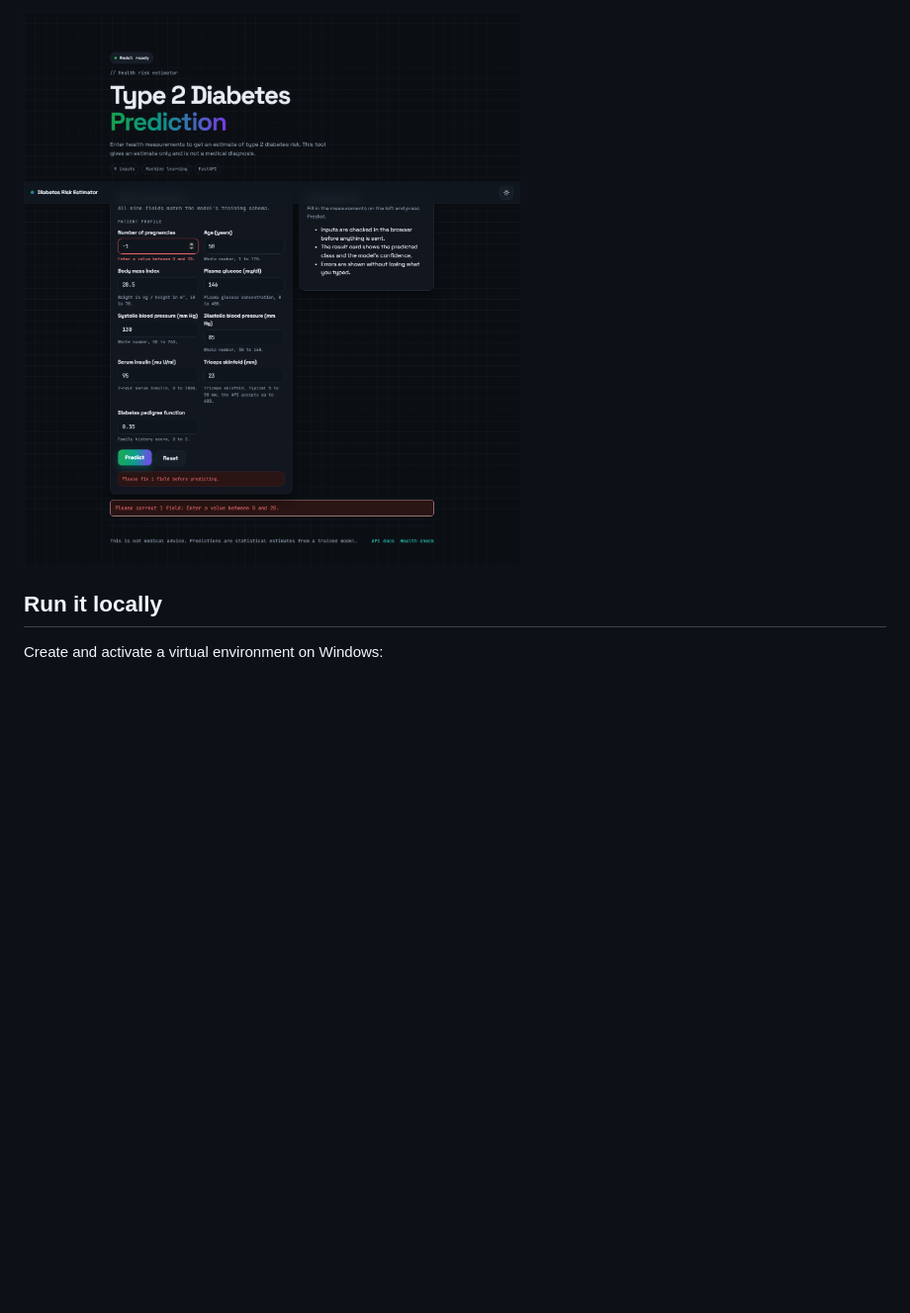
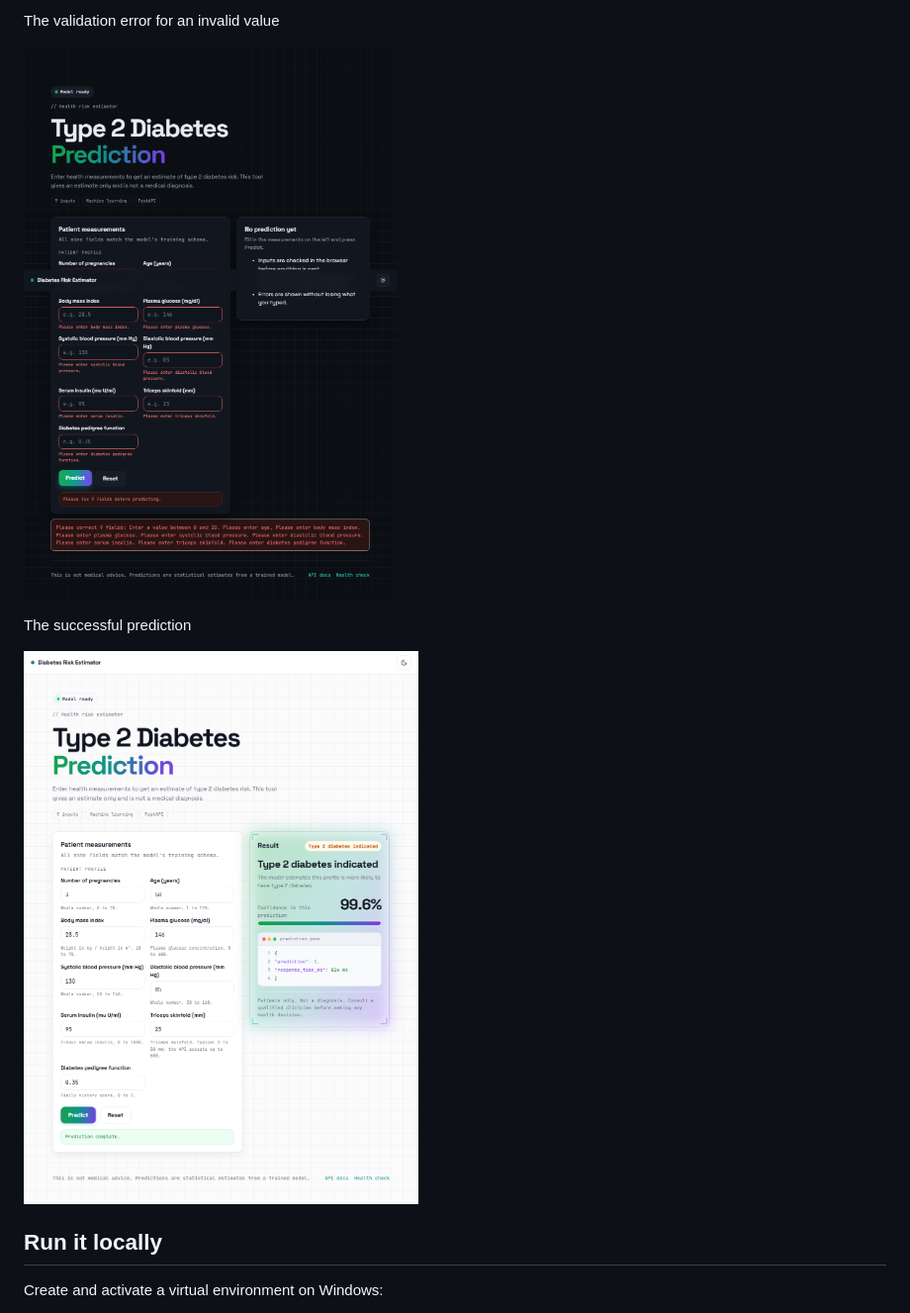
Before and after one commit to Cyrusz55/TYPE_2_DIABETES_PREDICTION_PROJECT, a Markdown page: README.md, the part around one of its changes. Shown at 99% size. GitHub-like rendering; pictures changed too: docs/images/ui_error.png, docs/images/ui_result_light.png; blank space fills up the shorter version.

```diff
--- a/README.md
+++ b/README.md
@@ -143,5 +139,11 @@ The single page form accepts the nine measurements and sends them to the predict
 
-![Validation error interface](docs/images/ui_error.png)
+The validation error for an invalid value
+
+![A validation error for an invalid value](docs/images/ui_error.png)
+
+The successful prediction
+
+![A successful prediction](docs/images/ui_result_light.png)
 
 ## Run it locally
 
```
Also changed, not shown: other parts of README.md (+2 -6 lines), docs/images/demo.gif, docs/images/model_comparison.png (deleted), docs/images/ui_empty.png, docs/images/ui_result_dark.png, 2 other files.
